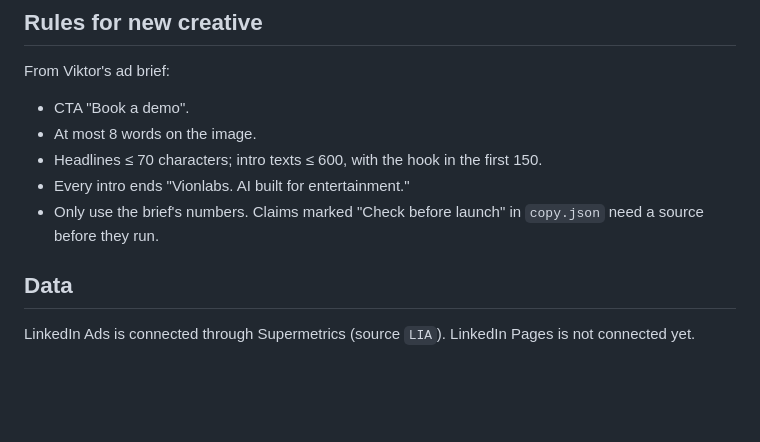
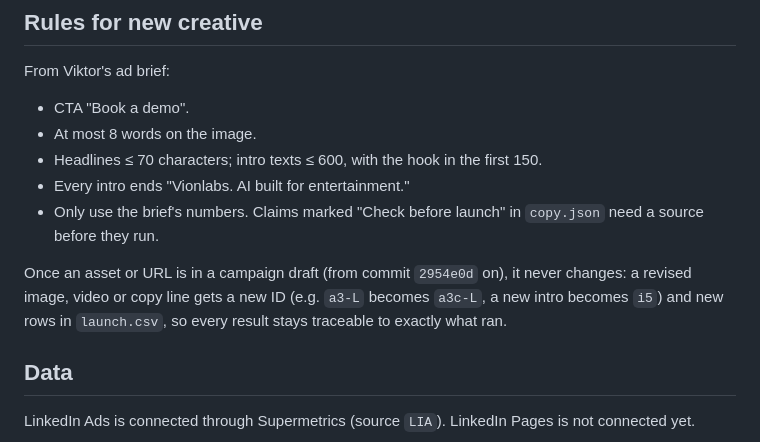
Before and after one commit to marcussvenssonexternal-cell/marcus, a Markdown page: linkedin-ads-research/AGENTS.md, the part around the change. GitHub-like rendering; blank space fills up the shorter version.

Commit message:
AGENTS.md: launched assets and URLs never change; revisions get new IDs
Co-Authored-By: Claude Opus 5.5 <noreply@anthropic.com>
Claude-Session: https://claude.ai/code/session_015zQo2DxndqXYRPj5MCGL5s

```diff
--- a/linkedin-ads-research/AGENTS.md
+++ b/linkedin-ads-research/AGENTS.md
@@ -55,6 +55,10 @@ From Viktor's ad brief:
 - Every intro ends "Vionlabs. AI built for entertainment."
 - Only use the brief's numbers. Claims marked "Check before launch" in `copy.json` need a source before they run.
 
+Once an asset or URL is in a campaign draft (from commit `2954e0d` on), it never changes: a revised image, video or
+copy line gets a new ID (e.g. `a3-L` becomes `a3c-L`, a new intro becomes `i5`) and new rows in `launch.csv`, so
+every result stays traceable to exactly what ran.
+
 ## Data
 
 LinkedIn Ads is connected through Supermetrics (source `LIA`). LinkedIn Pages is not connected yet.
```
